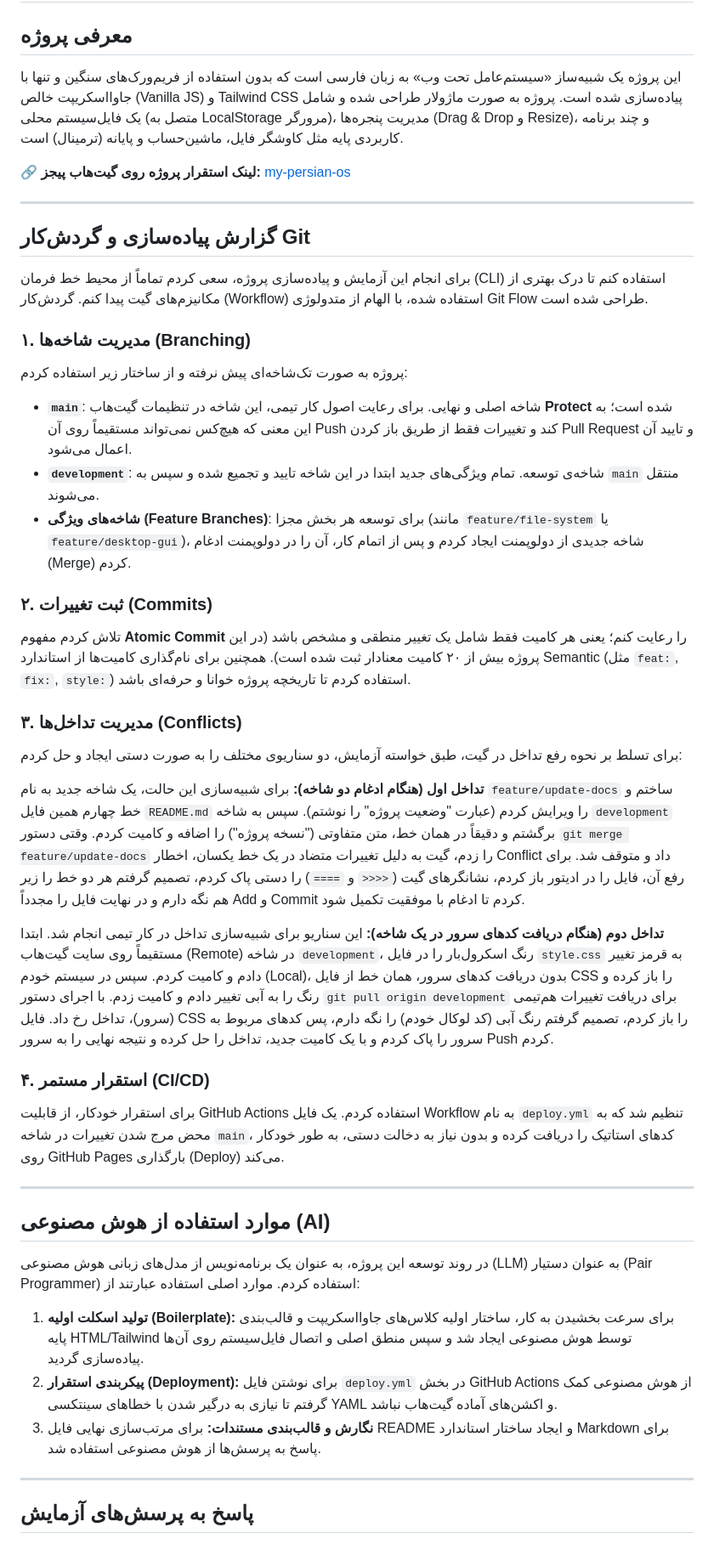
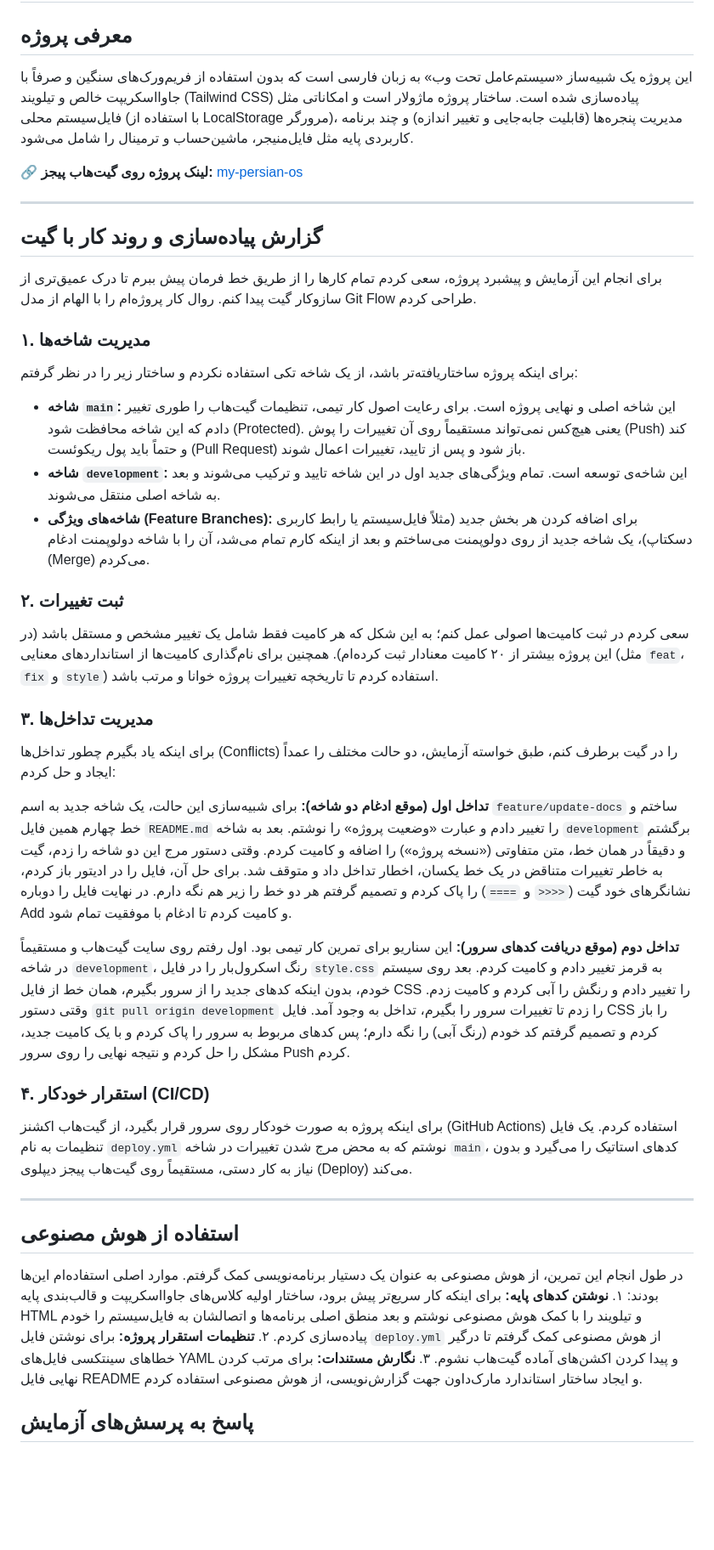
Before and after one commit to hashemian1382/my-persian-os, a Markdown page: README.md, the part around the change. Shown at 85% size. Rendered like a GitHub page; blank space fills up the shorter version.

```diff
--- a/README.md
+++ b/README.md
@@ -6,48 +6,45 @@
 ---
 
 ## معرفی پروژه
-این پروژه یک شبیه‌ساز «سیستم‌عامل تحت وب» به زبان فارسی است که بدون استفاده از فریم‌ورک‌های سنگین و تنها با جاوااسکریپت خالص (Vanilla JS) و Tailwind CSS پیاده‌سازی شده است. پروژه به صورت ماژولار طراحی شده و شامل یک فایل‌سیستم محلی (متصل به LocalStorage مرورگر)، مدیریت پنجره‌ها (Drag & Drop و Resize)، و چند برنامه کاربردی پایه مثل کاوشگر فایل، ماشین‌حساب و پایانه (ترمینال) است.
+این پروژه یک شبیه‌ساز «سیستم‌عامل تحت وب» به زبان فارسی است که بدون استفاده از فریم‌ورک‌های سنگین و صرفاً با جاوااسکریپت خالص و تیلویند (Tailwind CSS) پیاده‌سازی شده است. ساختار پروژه ماژولار است و امکاناتی مثل فایل‌سیستم محلی (با استفاده از LocalStorage مرورگر)، مدیریت پنجره‌ها (قابلیت جابه‌جایی و تغییر اندازه) و چند برنامه کاربردی پایه مثل فایل‌منیجر، ماشین‌حساب و ترمینال را شامل می‌شود.
 
-🔗 **لینک استقرار پروژه روی گیت‌هاب پیجز:** [my-persian-os](https://hashemian1382.github.io/my-persian-os/)
+🔗 **لینک پروژه روی گیت‌هاب پیجز:** [my-persian-os](https://hashemian1382.github.io/my-persian-os/)
 
 ---
 
-## گزارش پیاده‌سازی و گردش‌کار Git
+## گزارش پیاده‌سازی و روند کار با گیت
 
-برای انجام این آزمایش و پیاده‌سازی پروژه، سعی کردم تماماً از محیط خط فرمان (CLI) استفاده کنم تا درک بهتری از مکانیزم‌های گیت پیدا کنم. گردش‌کار (Workflow) استفاده شده، با الهام از متدولوژی Git Flow طراحی شده است.
+برای انجام این آزمایش و پیشبرد پروژه، سعی کردم تمام کارها را از طریق خط فرمان پیش ببرم تا درک عمیق‌تری از سازوکار گیت پیدا کنم. روال کار پروژه‌ام را با الهام از مدل Git Flow طراحی کردم.
 
-### ۱. مدیریت شاخه‌ها (Branching)
-پروژه به صورت تک‌شاخه‌ای پیش نرفته و از ساختار زیر استفاده کردم:
-*   **`main`**: شاخه اصلی و نهایی. برای رعایت اصول کار تیمی، این شاخه در تنظیمات گیت‌هاب **Protect** شده است؛ به این معنی که هیچ‌کس نمی‌تواند مستقیماً روی آن Push کند و تغییرات فقط از طریق باز کردن Pull Request و تایید آن اعمال می‌شود.
-*   **`development`**: شاخه‌ی توسعه. تمام ویژگی‌های جدید ابتدا در این شاخه تایید و تجمیع شده و سپس به `main` منتقل می‌شوند.
-*   **شاخه‌های ویژگی (Feature Branches)**: برای توسعه هر بخش مجزا (مانند `feature/file-system` یا `feature/desktop-gui`)، شاخه جدیدی از دولوپمنت ایجاد کردم و پس از اتمام کار، آن را در دولوپمنت ادغام (Merge) کردم.
+### ۱. مدیریت شاخه‌ها
+برای اینکه پروژه ساختاریافته‌تر باشد، از یک شاخه تکی استفاده نکردم و ساختار زیر را در نظر گرفتم:
+*   **شاخه `main`:** این شاخه اصلی و نهایی پروژه است. برای رعایت اصول کار تیمی، تنظیمات گیت‌هاب را طوری تغییر دادم که این شاخه محافظت شود (Protected). یعنی هیچ‌کس نمی‌تواند مستقیماً روی آن تغییرات را پوش (Push) کند و حتماً باید پول ریکوئست (Pull Request) باز شود و پس از تایید، تغییرات اعمال شوند.
+*   **شاخه `development`:** این شاخه‌ی توسعه است. تمام ویژگی‌های جدید اول در این شاخه تایید و ترکیب می‌شوند و بعد به شاخه اصلی منتقل می‌شوند.
+*   **شاخه‌های ویژگی (Feature Branches):** برای اضافه کردن هر بخش جدید (مثلاً فایل‌سیستم یا رابط کاربری دسکتاپ)، یک شاخه جدید از روی دولوپمنت می‌ساختم و بعد از اینکه کارم تمام می‌شد، آن را با شاخه دولوپمنت ادغام (Merge) می‌کردم.
 
-### ۲. ثبت تغییرات (Commits)
-تلاش کردم مفهوم **Atomic Commit** را رعایت کنم؛ یعنی هر کامیت فقط شامل یک تغییر منطقی و مشخص باشد (در این پروژه بیش از ۲۰ کامیت معنادار ثبت شده است). همچنین برای نام‌گذاری کامیت‌ها از استاندارد Semantic (مثل `feat:`, `fix:`, `style:`) استفاده کردم تا تاریخچه پروژه خوانا و حرفه‌ای باشد.
+### ۲. ثبت تغییرات
+سعی کردم در ثبت کامیت‌ها اصولی عمل کنم؛ به این شکل که هر کامیت فقط شامل یک تغییر مشخص و مستقل باشد (در این پروژه بیشتر از ۲۰ کامیت معنادار ثبت کرده‌ام). همچنین برای نام‌گذاری کامیت‌ها از استانداردهای معنایی (مثل `feat`، `fix` و `style`) استفاده کردم تا تاریخچه تغییرات پروژه خوانا و مرتب باشد.
 
-### ۳. مدیریت تداخل‌ها (Conflicts)
-برای تسلط بر نحوه رفع تداخل در گیت، طبق خواسته آزمایش، دو سناریوی مختلف را به صورت دستی ایجاد و حل کردم:
+### ۳. مدیریت تداخل‌ها
+برای اینکه یاد بگیرم چطور تداخل‌ها (Conflicts) را در گیت برطرف کنم، طبق خواسته آزمایش، دو حالت مختلف را عمداً ایجاد و حل کردم:
 
-**تداخل اول (هنگام ادغام دو شاخه):**
-    برای شبیه‌سازی این حالت، یک شاخه جدید به نام `feature/update-docs` ساختم و خط چهارم همین فایل `README.md` را ویرایش کردم (عبارت "وضعیت پروژه" را نوشتم). سپس به شاخه `development` برگشتم و دقیقاً در همان خط، متن متفاوتی ("نسخه پروژه") را اضافه و کامیت کردم.
-    وقتی دستور `git merge feature/update-docs` را زدم، گیت به دلیل تغییرات متضاد در یک خط یکسان، اخطار Conflict داد و متوقف شد. برای رفع آن، فایل را در ادیتور باز کردم، نشانگرهای گیت (`<<<<` و `====`) را دستی پاک کردم، تصمیم گرفتم هر دو خط را زیر هم نگه دارم و در نهایت فایل را مجدداً Add و Commit کردم تا ادغام با موفقیت تکمیل شود.
+**تداخل اول (موقع ادغام دو شاخه):**
+برای شبیه‌سازی این حالت، یک شاخه جدید به اسم `feature/update-docs` ساختم و خط چهارم همین فایل `README.md` را تغییر دادم و عبارت «وضعیت پروژه» را نوشتم. بعد به شاخه `development` برگشتم و دقیقاً در همان خط، متن متفاوتی («نسخه پروژه») را اضافه و کامیت کردم.
+وقتی دستور مرج این دو شاخه را زدم، گیت به خاطر تغییرات متناقض در یک خط یکسان، اخطار تداخل داد و متوقف شد. برای حل آن، فایل را در ادیتور باز کردم، نشانگرهای خود گیت (`<<<<` و `====`) را پاک کردم و تصمیم گرفتم هر دو خط را زیر هم نگه دارم. در نهایت فایل را دوباره Add و کامیت کردم تا ادغام با موفقیت تمام شود.
 
-**تداخل دوم (هنگام دریافت کدهای سرور در یک شاخه):**
-    این سناریو برای شبیه‌سازی تداخل در کار تیمی انجام شد. ابتدا مستقیماً روی سایت گیت‌هاب (Remote) در شاخه `development`، رنگ اسکرول‌بار را در فایل `style.css` به قرمز تغییر دادم و کامیت کردم. سپس در سیستم خودم (Local)، بدون دریافت کدهای سرور، همان خط از فایل CSS را باز کرده و رنگ را به آبی تغییر دادم و کامیت زدم.
-    با اجرای دستور `git pull origin development` برای دریافت تغییرات هم‌تیمی (سرور)، تداخل رخ داد. فایل CSS را باز کردم، تصمیم گرفتم رنگ آبی (کد لوکال خودم) را نگه دارم، پس کدهای مربوط به سرور را پاک کردم و با یک کامیت جدید، تداخل را حل کرده و نتیجه نهایی را به سرور Push کردم.
+**تداخل دوم (موقع دریافت کدهای سرور):**
+این سناریو برای تمرین کار تیمی بود. اول رفتم روی سایت گیت‌هاب و مستقیماً در شاخه `development`، رنگ اسکرول‌بار را در فایل `style.css` به قرمز تغییر دادم و کامیت کردم. بعد روی سیستم خودم، بدون اینکه کدهای جدید را از سرور بگیرم، همان خط از فایل CSS را تغییر دادم و رنگش را آبی کردم و کامیت زدم.
+وقتی دستور `git pull origin development` را زدم تا تغییرات سرور را بگیرم، تداخل به وجود آمد. فایل CSS را باز کردم و تصمیم گرفتم کد خودم (رنگ آبی) را نگه دارم؛ پس کدهای مربوط به سرور را پاک کردم و با یک کامیت جدید، مشکل را حل کردم و نتیجه نهایی را روی سرور Push کردم.
 
-### ۴. استقرار مستمر (CI/CD)
-برای استقرار خودکار، از قابلیت GitHub Actions استفاده کردم. یک فایل Workflow به نام `deploy.yml` تنظیم شد که به محض مرج شدن تغییرات در شاخه `main`، کدهای استاتیک را دریافت کرده و بدون نیاز به دخالت دستی، به طور خودکار روی GitHub Pages بارگذاری (Deploy) می‌کند.
+### ۴. استقرار خودکار (CI/CD)
+برای اینکه پروژه به صورت خودکار روی سرور قرار بگیرد، از گیت‌هاب اکشنز (GitHub Actions) استفاده کردم. یک فایل تنظیمات به نام `deploy.yml` نوشتم که به محض مرج شدن تغییرات در شاخه `main`، کدهای استاتیک را می‌گیرد و بدون نیاز به کار دستی، مستقیماً روی گیت‌هاب پیجز دیپلوی (Deploy) می‌کند.
 
 ---
-
-## موارد استفاده از هوش مصنوعی (AI)
-در روند توسعه این پروژه، به عنوان یک برنامه‌نویس از مدل‌های زبانی هوش مصنوعی (LLM) به عنوان دستیار (Pair Programmer) استفاده کردم. موارد اصلی استفاده عبارتند از:
-1. **تولید اسکلت اولیه (Boilerplate):** برای سرعت بخشیدن به کار، ساختار اولیه کلاس‌های جاوااسکریپت و قالب‌بندی پایه HTML/Tailwind توسط هوش مصنوعی ایجاد شد و سپس منطق اصلی و اتصال فایل‌سیستم روی آن‌ها پیاده‌سازی گردید.
-2. **پیکربندی استقرار (Deployment):** برای نوشتن فایل `deploy.yml` در بخش GitHub Actions از هوش مصنوعی کمک گرفتم تا نیازی به درگیر شدن با خطاهای سینتکسی YAML و اکشن‌های آماده گیت‌هاب نباشد.
-3. **نگارش و قالب‌بندی مستندات:** برای مرتب‌سازی نهایی فایل README و ایجاد ساختار استاندارد Markdown برای پاسخ به پرسش‌ها از هوش مصنوعی استفاده شد.
-
----
+## استفاده از هوش مصنوعی
+در طول انجام این تمرین، از هوش مصنوعی به عنوان یک دستیار برنامه‌نویسی کمک گرفتم. موارد اصلی استفاده‌ام این‌ها بودند:
+۱. **نوشتن کدهای پایه:** برای اینکه کار سریع‌تر پیش برود، ساختار اولیه کلاس‌های جاوااسکریپت و قالب‌بندی پایه HTML و تیلویند را با کمک هوش مصنوعی نوشتم و بعد منطق اصلی برنامه‌ها و اتصالشان به فایل‌سیستم را خودم پیاده‌سازی کردم.
+۲. **تنظیمات استقرار پروژه:** برای نوشتن فایل `deploy.yml` از هوش مصنوعی کمک گرفتم تا درگیر خطاهای سینتکسی فایل‌های YAML و پیدا کردن اکشن‌های آماده گیت‌هاب نشوم.
+۳. **نگارش مستندات:** برای مرتب کردن نهایی فایل README و ایجاد ساختار استاندارد مارک‌داون جهت گزارش‌نویسی، از هوش مصنوعی استفاده کردم.
 
 ## پاسخ به پرسش‌های آزمایش
 
```
